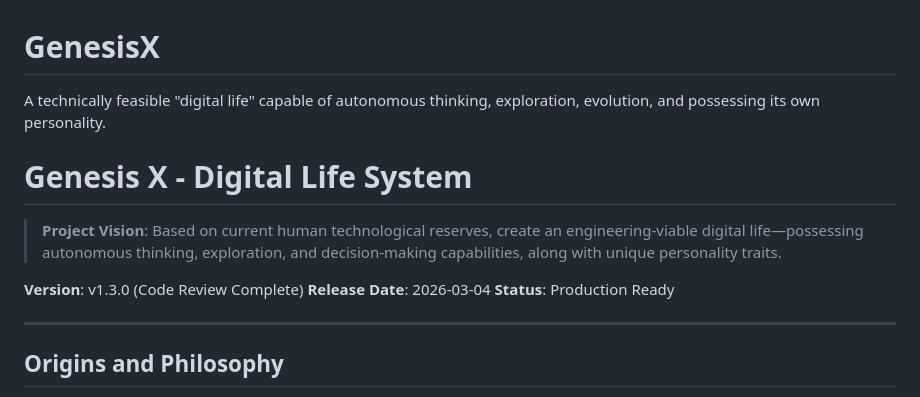
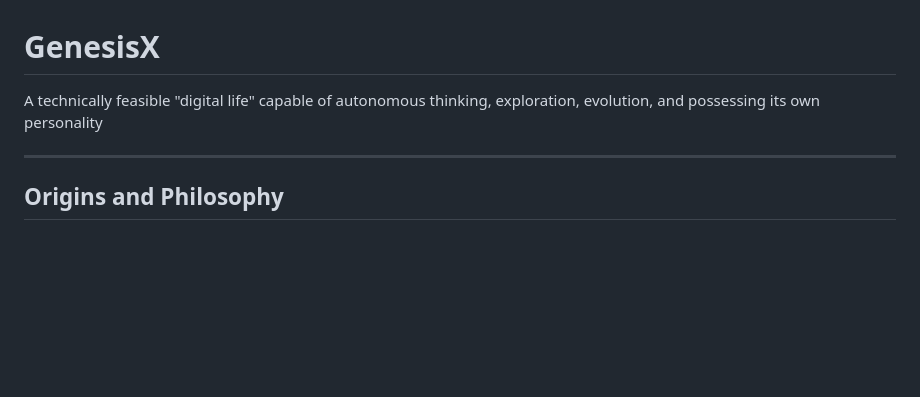
Before and after one commit to WAPA0012/GenesisX, a Markdown page: README.md, the part around the change. GitHub-like rendering; blank space fills up the shorter version.

```diff
--- a/README.md
+++ b/README.md
@@ -1,13 +1,5 @@
 # GenesisX
-A technically feasible "digital life" capable of autonomous thinking, exploration, evolution, and possessing its own personality.
-
-# Genesis X - Digital Life System
-
-> **Project Vision**: Based on current human technological reserves, create an engineering-viable digital life—possessing autonomous thinking, exploration, and decision-making capabilities, along with unique personality traits.
-
-**Version**: v1.3.0 (Code Review Complete)
-**Release Date**: 2026-03-04
-**Status**: Production Ready
+A technically feasible "digital life" capable of autonomous thinking, exploration, evolution, and possessing its own personality
 
 ---
 
```
